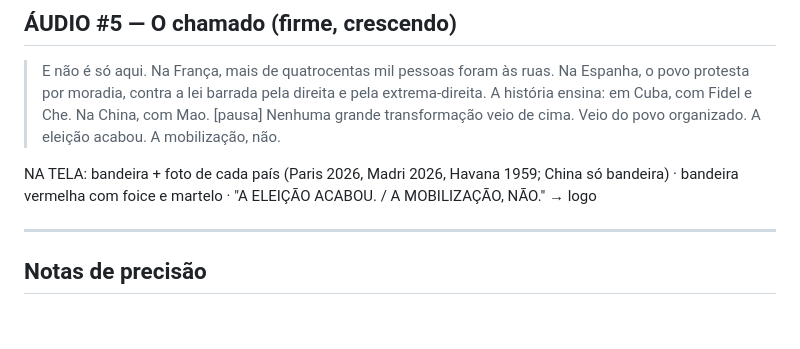
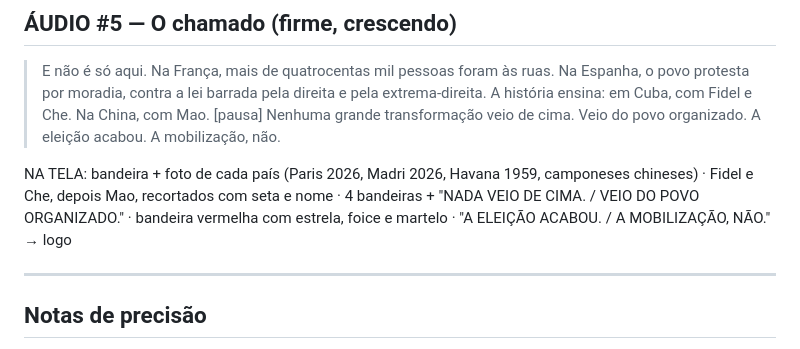
Before and after one commit to leoduartesouzabrasil-cell/MEU-REPOSIT-RIO, a Markdown page: roteiros/eleicoes-2026-virada.md, the part around the change. GitHub-like rendering; blank space fills up the shorter version.

Commit message:
Roteiro eleições 2026: 'na tela' do áudio #5 atualizado
Co-Authored-By: Claude Opus 5.5 <noreply@anthropic.com>
Claude-Session: https://claude.ai/code/session_01XvS1r1AkjrkHfJiD3FS5jC

```diff
--- a/roteiros/eleicoes-2026-virada.md
+++ b/roteiros/eleicoes-2026-virada.md
@@ -43,7 +43,7 @@ NA TELA: contador 21,08% → 19,22% · etiquetas CE 13,9% · PE 15,2% · PB 15,5
 > Nenhuma grande transformação veio de cima. Veio do povo organizado.
 > A eleição acabou. A mobilização, não.
 
-NA TELA: bandeira + foto de cada país (Paris 2026, Madri 2026, Havana 1959; China só bandeira) · bandeira vermelha com foice e martelo · "A ELEIÇÃO ACABOU. / A MOBILIZAÇÃO, NÃO." → logo
+NA TELA: bandeira + foto de cada país (Paris 2026, Madri 2026, Havana 1959, camponeses chineses) · Fidel e Che, depois Mao, recortados com seta e nome · 4 bandeiras + "NADA VEIO DE CIMA. / VEIO DO POVO ORGANIZADO." · bandeira vermelha com estrela, foice e martelo · "A ELEIÇÃO ACABOU. / A MOBILIZAÇÃO, NÃO." → logo
 
 ---
 
```
